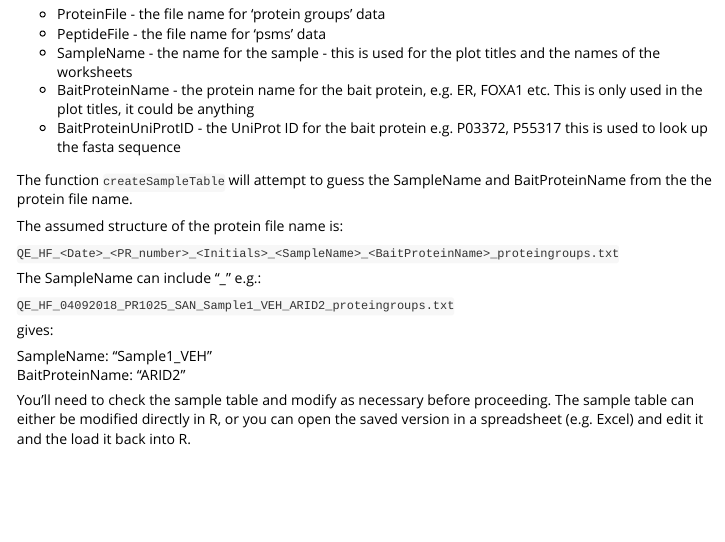
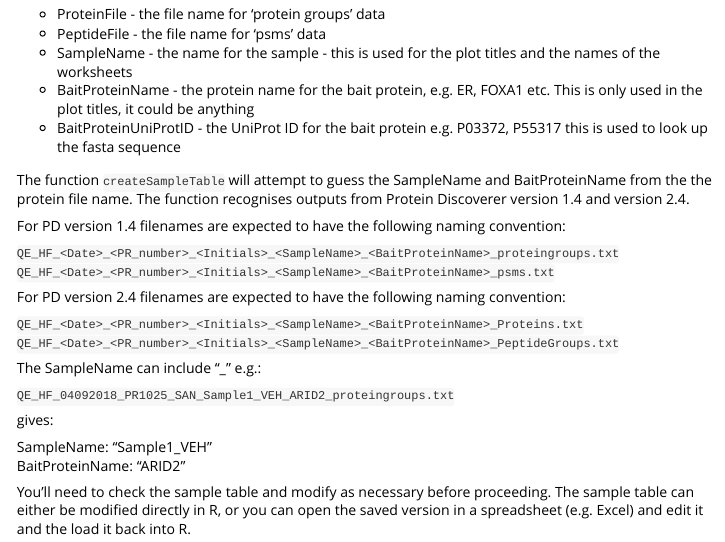
Before and after one commit to crukci-bioinformatics/SimpleRIMEReport, an R Markdown document (vignettes/SimpleRIMEReport.Rmd): the page in a window 1100 px wide, from 580 px down. Rendered offline with R 4.5, knitr and Pandoc, with nearby package versions.

Commit message:
Update vignette

```diff
--- a/vignettes/SimpleRIMEReport.Rmd
+++ b/vignettes/SimpleRIMEReport.Rmd
@@ -56,11 +56,18 @@ The sample table will contain 5 columns:
                       this is used to look up the fasta sequence
 
 The function `createSampleTable` will attempt to guess the SampleName and
-BaitProteinName from the the protein file name.
+BaitProteinName from the the protein file name. The function recognises outputs
+from Protein Discoverer version 1.4 and version 2.4.
 
-The assumed structure of the protein file name is:
+For PD version 1.4 filenames are expected to have the following naming convention:
 
 `QE_HF_<Date>_<PR_number>_<Initials>_<SampleName>_<BaitProteinName>_proteingroups.txt`
+`QE_HF_<Date>_<PR_number>_<Initials>_<SampleName>_<BaitProteinName>_psms.txt`
+
+For PD version 2.4 filenames are expected to have the following naming convention:
+
+`QE_HF_<Date>_<PR_number>_<Initials>_<SampleName>_<BaitProteinName>_Proteins.txt`
+`QE_HF_<Date>_<PR_number>_<Initials>_<SampleName>_<BaitProteinName>_PeptideGroups.txt`
 
 The SampleName can include "_" e.g.:
 
```
